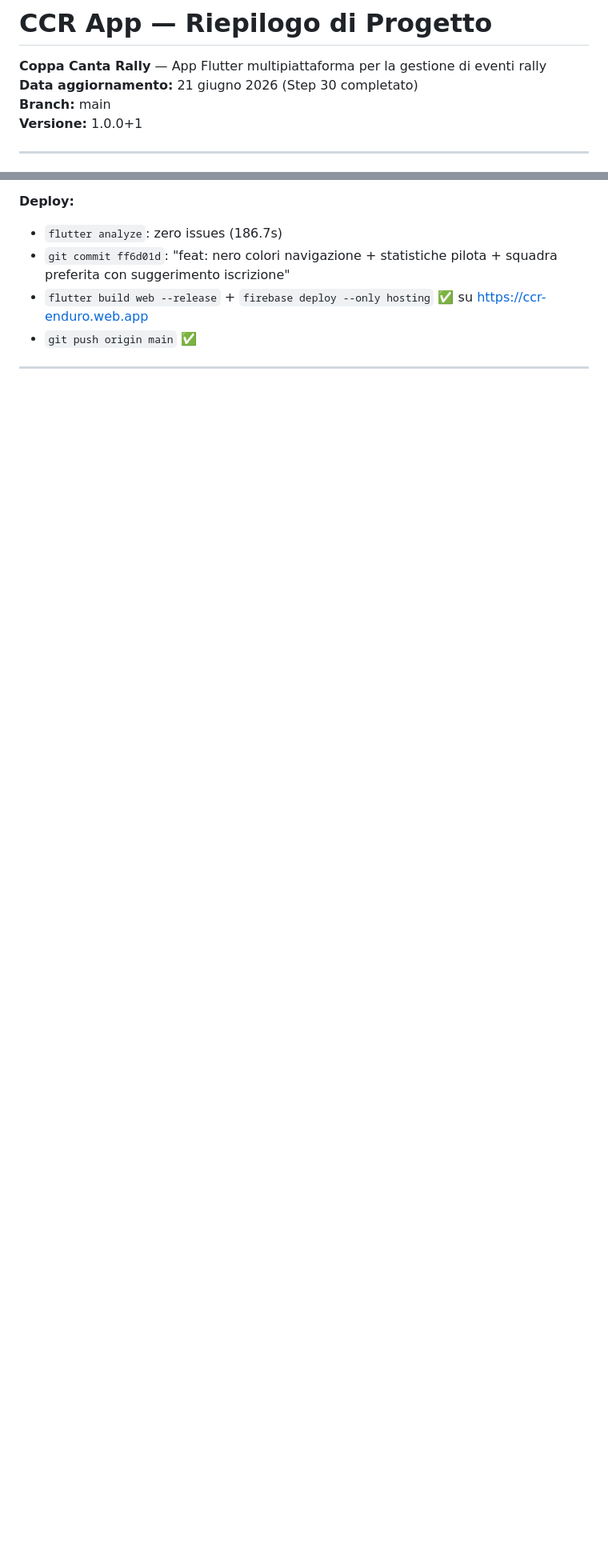
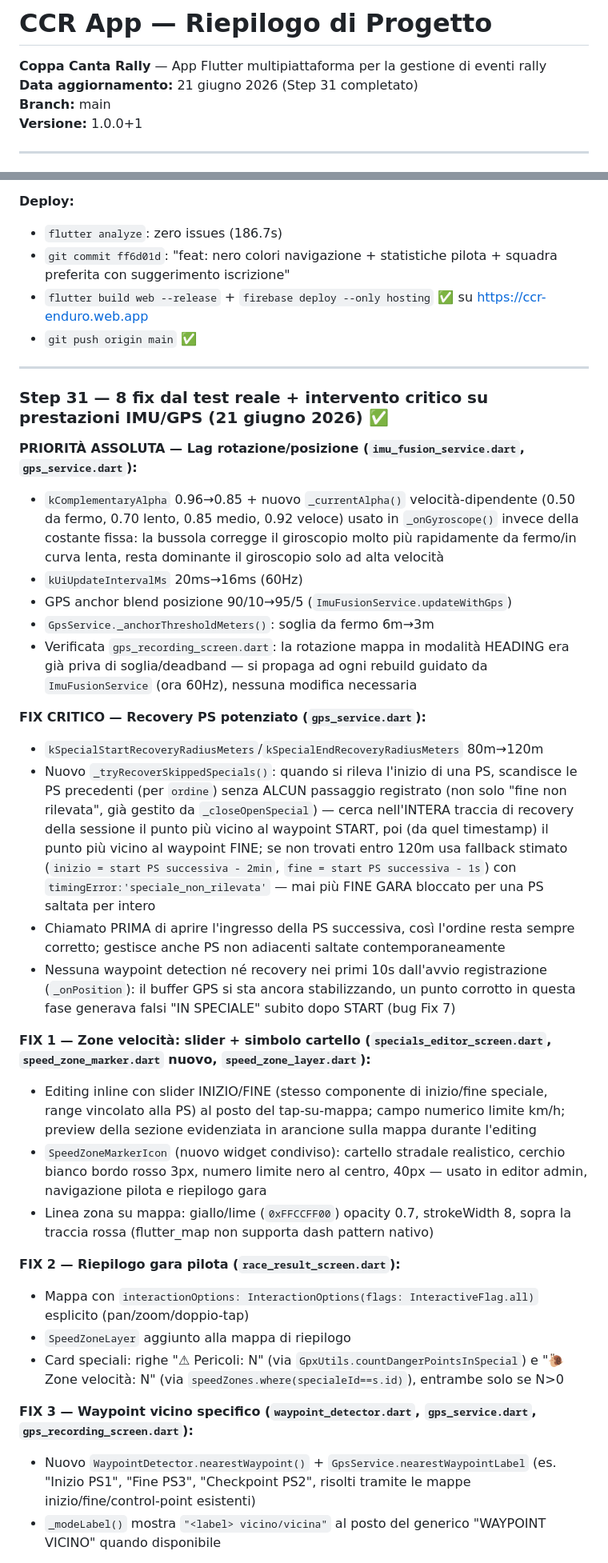
Before and after one commit to michelepierini89-gif/ccr_app, a Markdown page: PROGETTO_CCR.md, 2 parts joined by grey strips. Shown at 80% size. GitHub-like rendering; blank space fills up the shorter version.

Commit message:
docs: aggiornato PROGETTO_CCR.md con Step 31
Co-Authored-By: Claude Sonnet 4.6 <noreply@anthropic.com>

```diff
--- a/PROGETTO_CCR.md
+++ b/PROGETTO_CCR.md
@@ -1,7 +1,7 @@
 # CCR App — Riepilogo di Progetto
 
 **Coppa Canta Rally** — App Flutter multipiattaforma per la gestione di eventi rally
-**Data aggiornamento:** 21 giugno 2026 (Step 30 completato)
+**Data aggiornamento:** 21 giugno 2026 (Step 31 completato)
 **Branch:** main
 **Versione:** 1.0.0+1
 
@@ -1212,3 +1212,32 @@ provider Riverpod che lo istanzia.
 
 ---
 
+### Step 31 — 8 fix dal test reale + intervento critico su prestazioni IMU/GPS (21 giugno 2026) ✅
+
+**PRIORITÀ ASSOLUTA — Lag rotazione/posizione (`imu_fusion_service.dart`, `gps_service.dart`):**
+- `kComplementaryAlpha` 0.96→0.85 + nuovo `_currentAlpha()` velocità-dipendente (0.50 da fermo, 0.70 lento, 0.85 medio, 0.92 veloce) usato in `_onGyroscope()` invece della costante fissa: la bussola corregge il giroscopio molto più rapidamente da fermo/in curva lenta, resta dominante il giroscopio solo ad alta velocità
+- `kUiUpdateIntervalMs` 20ms→16ms (60Hz)
+- GPS anchor blend posizione 90/10→95/5 (`ImuFusionService.updateWithGps`)
+- `GpsService._anchorThresholdMeters()`: soglia da fermo 6m→3m
+- Verificata `gps_recording_screen.dart`: la rotazione mappa in modalità HEADING era già priva di soglia/deadband — si propaga ad ogni rebuild guidato da `ImuFusionService` (ora 60Hz), nessuna modifica necessaria
+
+**FIX CRITICO — Recovery PS potenziato (`gps_service.dart`):**
+- `kSpecialStartRecoveryRadiusMeters`/`kSpecialEndRecoveryRadiusMeters` 80m→120m
+- Nuovo `_tryRecoverSkippedSpecials()`: quando si rileva l'inizio di una PS, scandisce le PS precedenti (per `ordine`) senza ALCUN passaggio registrato (non solo "fine non rilevata", già gestito da `_closeOpenSpecial`) — cerca nell'INTERA traccia di recovery della sessione il punto più vicino al waypoint START, poi (da quel timestamp) il punto più vicino al waypoint FINE; se non trovati entro 120m usa fallback stimato (`inizio = start PS successiva - 2min`, `fine = start PS successiva - 1s`) con `timingError:'speciale_non_rilevata'` — mai più FINE GARA bloccato per una PS saltata per intero
+- Chiamato PRIMA di aprire l'ingresso della PS successiva, così l'ordine resta sempre corretto; gestisce anche PS non adiacenti saltate contemporaneamente
+- Nessuna waypoint detection né recovery nei primi 10s dall'avvio registrazione (`_onPosition`): il buffer GPS si sta ancora stabilizzando, un punto corrotto in questa fase generava falsi "IN SPECIALE" subito dopo START (bug Fix 7)
+
+**FIX 1 — Zone velocità: slider + simbolo cartello (`specials_editor_screen.dart`, `speed_zone_marker.dart` nuovo, `speed_zone_layer.dart`):**
+- Editing inline con slider INIZIO/FINE (stesso componente di inizio/fine speciale, range vincolato alla PS) al posto del tap-su-mappa; campo numerico limite km/h; preview della sezione evidenziata in arancione sulla mappa durante l'editing
+- `SpeedZoneMarkerIcon` (nuovo widget condiviso): cartello stradale realistico, cerchio bianco bordo rosso 3px, numero limite nero al centro, 40px — usato in editor admin, navigazione pilota e riepilogo gara
+- Linea zona su mappa: giallo/lime (`0xFFCCFF00`) opacity 0.7, strokeWidth 8, sopra la traccia rossa (flutter_map non supporta dash pattern nativo)
+
+**FIX 2 — Riepilogo gara pilota (`race_result_screen.dart`):**
+- Mappa con `interactionOptions: InteractionOptions(flags: InteractiveFlag.all)` esplicito (pan/zoom/doppio-tap)
+- `SpeedZoneLayer` aggiunto alla mappa di riepilogo
+- Card speciali: righe "⚠ Pericoli: N" (via `GpxUtils.countDangerPointsInSpecial`) e "🐌 Zone velocità: N" (via `speedZones.where(specialeId==s.id)`), entrambe solo se N>0
+
+**FIX 3 — Waypoint vicino specifico (`waypoint_detector.dart`, `gps_service.dart`, `gps_recording_screen.dart`):**
+- Nuovo `WaypointDetector.nearestWaypoint()` + `GpsService.nearestWaypointLabel` (es. "Inizio PS1", "Fine PS3", "Checkpoint PS2", risolti tramite le mappe inizio/fine/control-point esistenti)
+- `_modeLabel()` mostra `"<label> vicino/vicina"` al posto del generico "WAYPOINT VICINO" quando disponibile
+
```
Also changed, not shown: other parts of PROGETTO_CCR.md (+22 -1 lines).
